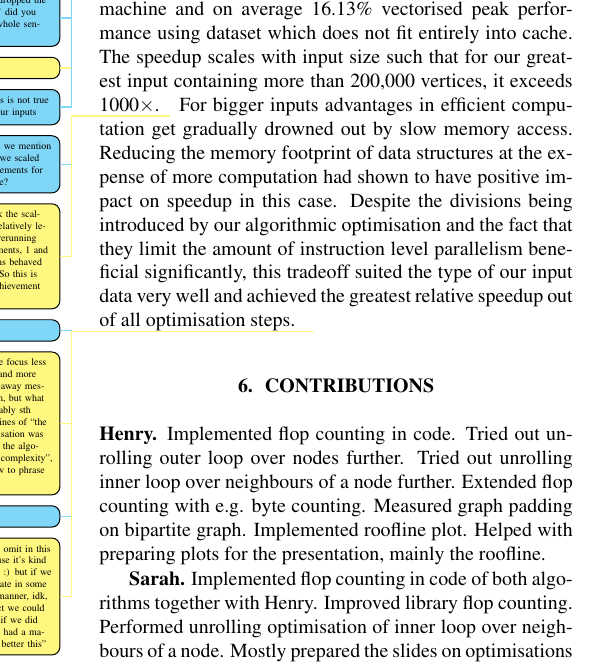
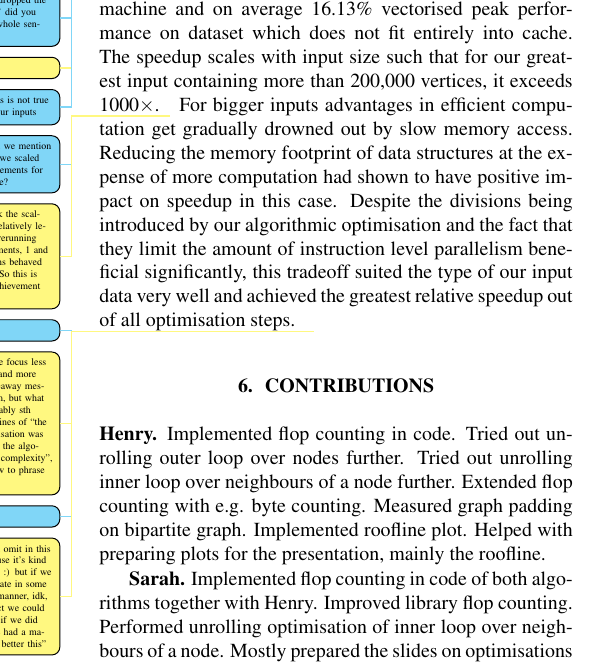
Before and after one commit to trinhhe/ASL, a LaTeX paper (report/report.tex): part of one column of page 9 of 10, cut so that both start at the same text. Compiled offline with pdfLaTeX.

Commit message:
missing word

```diff
--- a/report/report.tex
+++ b/report/report.tex
@@ -626,7 +626,7 @@ Since optimisation step \opt{3} was the last to have performed a major algorithm
 
 In this paper, we focused on optimising the sequential performance belief propagation for top-n recommendation in C.
 Top-n recommendation plays important role in online shopping, video and streaming platforms.\rh{drop}\sr{I just dropped the 'nowadays' did you mean the whole sentence?}
-We achieved a 100$\times$\rh{1000?}\sr{no, this is not true for all of our inputs} speedup on an Intel(R) Core(TM) i5-7200U @2.50GHz machine and on average 16.13\% vectorised peak performance using dataset which does not fit entirely into cache.
+We achieved a 100$\times$\rh{1000?}\sr{no, this is not true for all of our inputs} speedup on an Intel(R) Core(TM) i5-7200U @2.50GHz machine and on average 16.13\% vectorised peak performance on dataset which does not fit entirely into cache.
 The speedup scales with input size such that for our greatest input containing more than 200,000 vertices, it exceeds 1000$\times$.\sr{should we mention this, since we scaled the measurements for the baseline?}\rh{I think the scaling up is relatively legit. After rerunning the experiments, 1 and 10 iterations behaved the same. So this is a ``real'' achievement IMO.}
 For bigger inputs advantages in efficient computation get gradually drowned out by slow memory access.
 Reducing the memory footprint of data structures at the expense of more computation had shown to have positive impact on speedup in this case.
```
